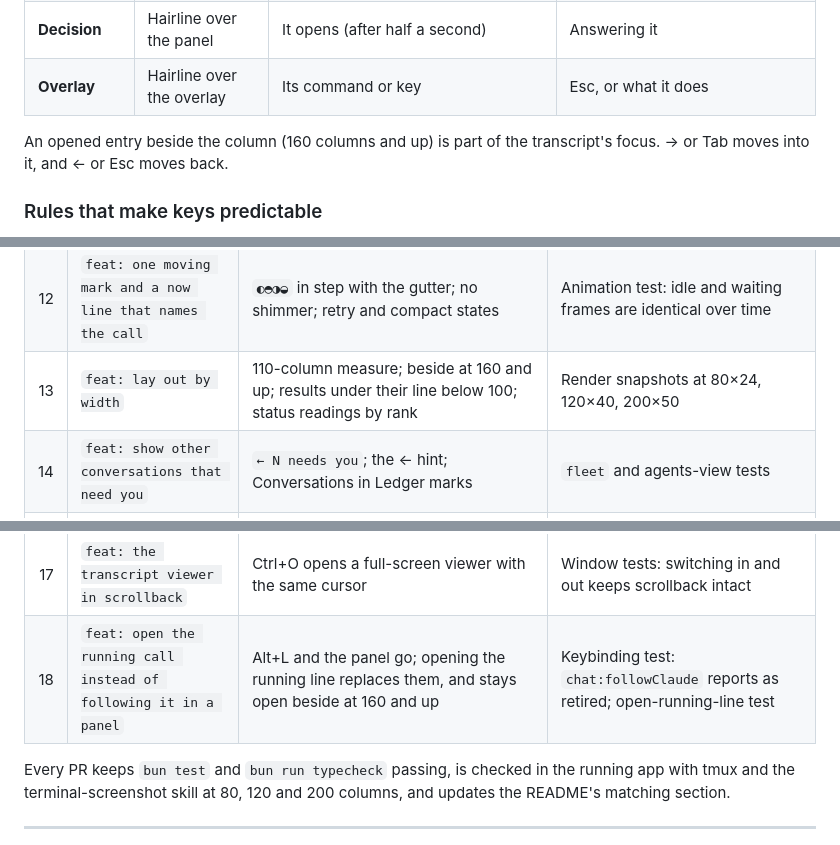
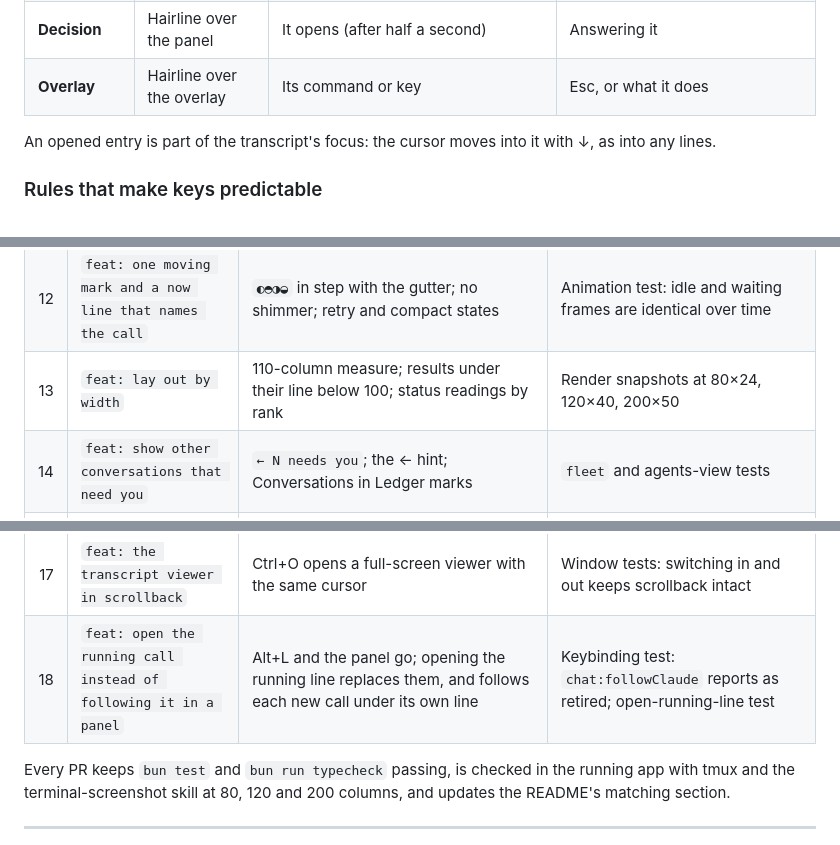
Before and after one commit to astrosteveo/astrocode, a Markdown page: docs/design/README.md, 3 parts joined by grey strips. GitHub-like rendering.

```diff
--- a/docs/design/README.md
+++ b/docs/design/README.md
@@ -431,7 +432,7 @@ Your keys are always in exactly one of four places, and that place has the gold
 | **Decision** | Hairline over the panel | It opens (after half a second) | Answering it |
 | **Overlay** | Hairline over the overlay | Its command or key | Esc, or what it does |
 
-An opened entry beside the column (160 columns and up) is part of the transcript's focus. → or Tab moves into it, and ← or Esc moves back.
+An opened entry is part of the transcript's focus: the cursor moves into it with ↓, as into any lines.
 
 ### Rules that make keys predictable
 
@@ -657,12 +658,12 @@ Small PRs, shipped in this order. Each is usable on its own, and each has the te
 | 10 | `feat: drop the rail, chips and marks that said nothing` | The rail line and its rows, the transcript's start mark, inline-code chips, `›`, the diff meter, step names made from calls, one box edge, the falling-dot row, the plan name, the `shift+tab` hint | Row-budget test: a recorded turn at 120×40 fits in N rows; a palette test that gold is used only by the allowed components |
 | 11 | `feat: fold finished turns and show thinking` | Steps fold to sentences when a turn ends; `∴` summaries | `state` tests; render snapshots |
 | 12 | `feat: one moving mark and a now line that names the call` | `◐◓◑◒` in step with the gutter; no shimmer; retry and compact states | Animation test: idle and waiting frames are identical over time |
-| 13 | `feat: lay out by width` | 110-column measure; beside at 160 and up; results under their line below 100; status readings by rank | Render snapshots at 80×24, 120×40, 200×50 |
+| 13 | `feat: lay out by width` | 110-column measure; results under their line below 100; status readings by rank | Render snapshots at 80×24, 120×40, 200×50 |
 | 14 | `feat: show other conversations that need you` | `← N needs you`; the ← hint; Conversations in Ledger marks | `fleet` and agents-view tests |
 | 15 | `feat: Claude Code's next-prompt suggestions` | Tab or → takes one; needs the SDK to emit them (see open questions) | `prompt` tests with a stubbed suggestion |
 | 16 | `feat: a start screen that says what's next` | The mirror retires; recent sessions, loaded settings, keys | Render test |
 | 17 | `feat: the transcript viewer in scrollback` | Ctrl+O opens a full-screen viewer with the same cursor | Window tests: switching in and out keeps scrollback intact |
-| 18 | `feat: open the running call instead of following it in a panel` | Alt+L and the panel go; opening the running line replaces them, and stays open beside at 160 and up | Keybinding test: `chat:followClaude` reports as retired; open-running-line test |
+| 18 | `feat: open the running call instead of following it in a panel` | Alt+L and the panel go; opening the running line replaces them, and follows each new call under its own line | Keybinding test: `chat:followClaude` reports as retired; open-running-line test |
 
 Every PR keeps `bun test` and `bun run typecheck` passing, is checked in the running app with tmux and the terminal-screenshot skill at 80, 120 and 200 columns, and updates the README's matching section.
 
```
Also changed, not shown: other parts of docs/design/README.md (+12 -11 lines), docs/design/shots/subagent-200.png, 2 other files.
